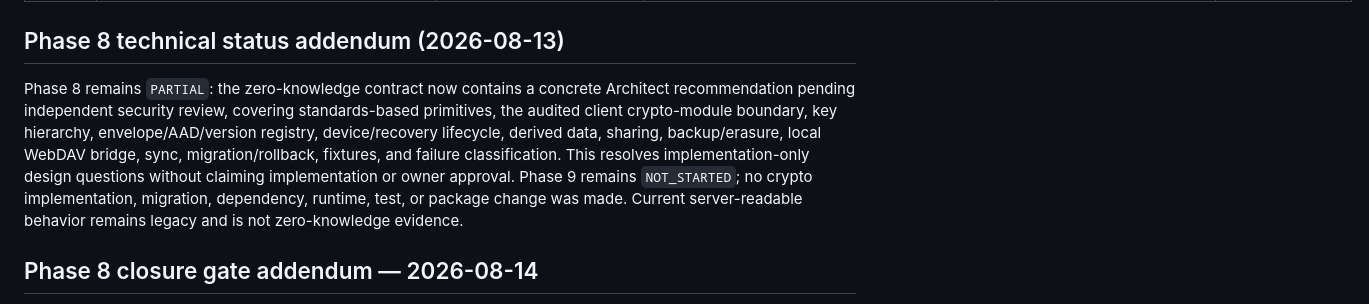
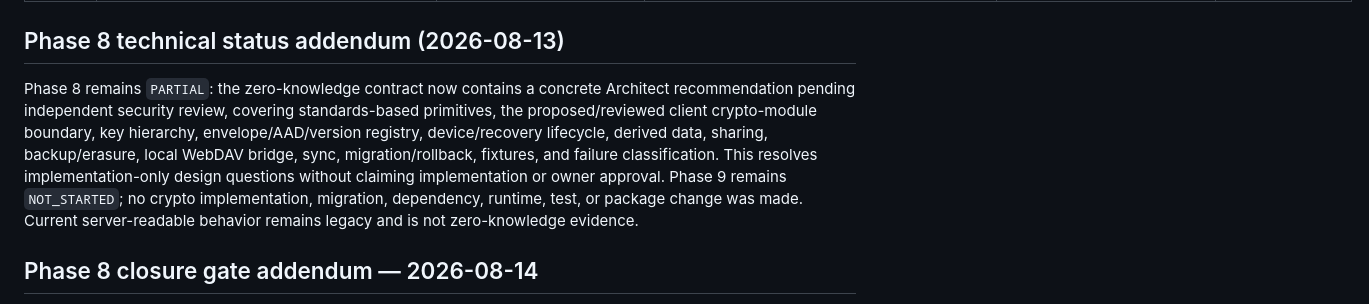
Before and after one commit to bielxdh3/servidor-drive, a Markdown page: docs/issue-ledger.md, the part around the change. Rendered like a GitHub page.

Commit message:
docs(security): align historical audit wording

```diff
--- a/docs/issue-ledger.md
+++ b/docs/issue-ledger.md
@@ -86,7 +86,7 @@ Primary Phase 0-16 statuses use only `ACCEPTED`, `PARTIAL`, `BLOCKED_OWNER_DECIS
 
 ## Phase 8 technical status addendum (2026-08-13)
 
-Phase 8 remains `PARTIAL`: the zero-knowledge contract now contains a concrete Architect recommendation pending independent security review, covering standards-based primitives, the audited client crypto-module boundary, key hierarchy, envelope/AAD/version registry, device/recovery lifecycle, derived data, sharing, backup/erasure, local WebDAV bridge, sync, migration/rollback, fixtures, and failure classification. This resolves implementation-only design questions without claiming implementation or owner approval. Phase 9 remains `NOT_STARTED`; no crypto implementation, migration, dependency, runtime, test, or package change was made. Current server-readable behavior remains legacy and is not zero-knowledge evidence.
+Phase 8 remains `PARTIAL`: the zero-knowledge contract now contains a concrete Architect recommendation pending independent security review, covering standards-based primitives, the proposed/reviewed client crypto-module boundary, key hierarchy, envelope/AAD/version registry, device/recovery lifecycle, derived data, sharing, backup/erasure, local WebDAV bridge, sync, migration/rollback, fixtures, and failure classification. This resolves implementation-only design questions without claiming implementation or owner approval. Phase 9 remains `NOT_STARTED`; no crypto implementation, migration, dependency, runtime, test, or package change was made. Current server-readable behavior remains legacy and is not zero-knowledge evidence.
 
 ## Phase 8 closure gate addendum — 2026-08-14
 
```
